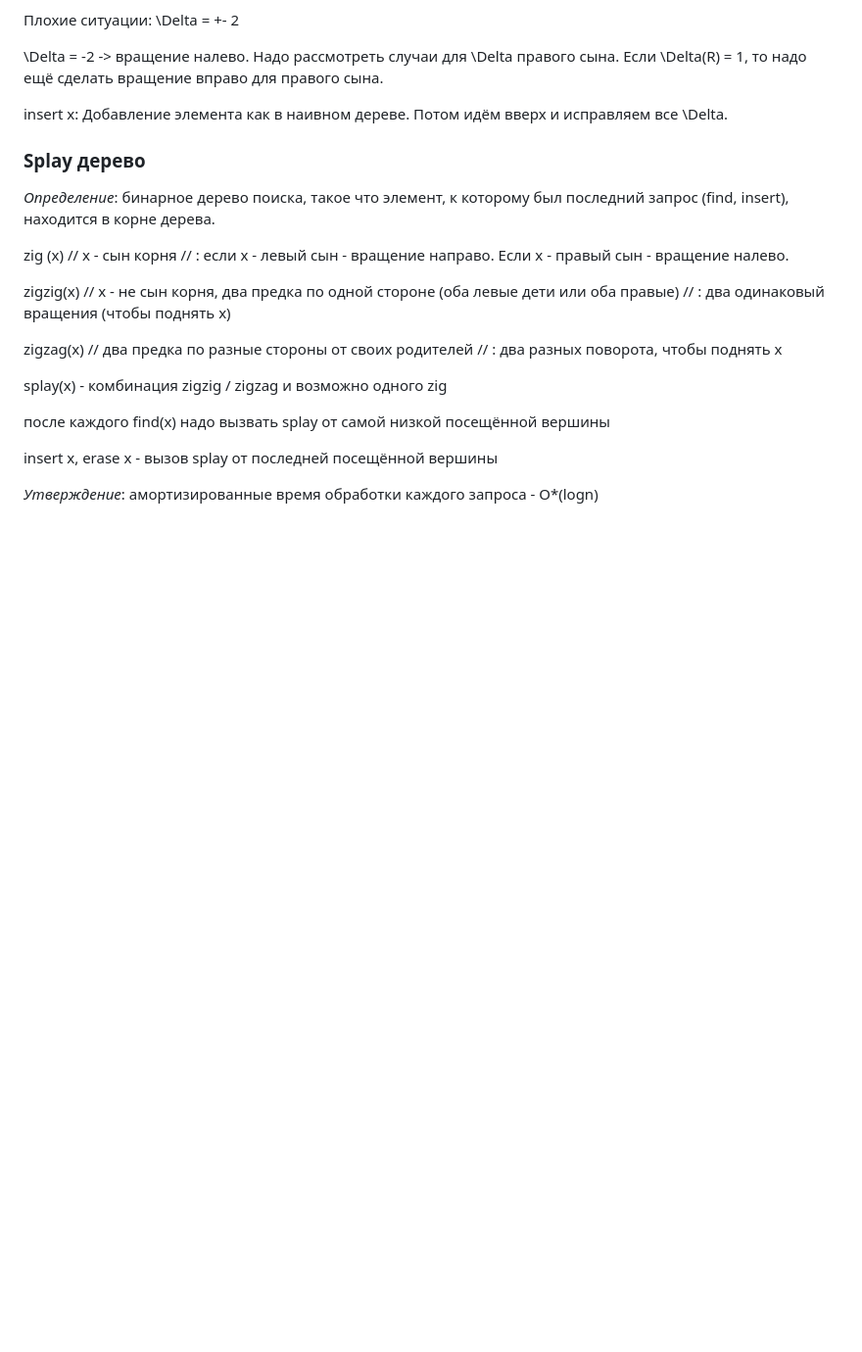
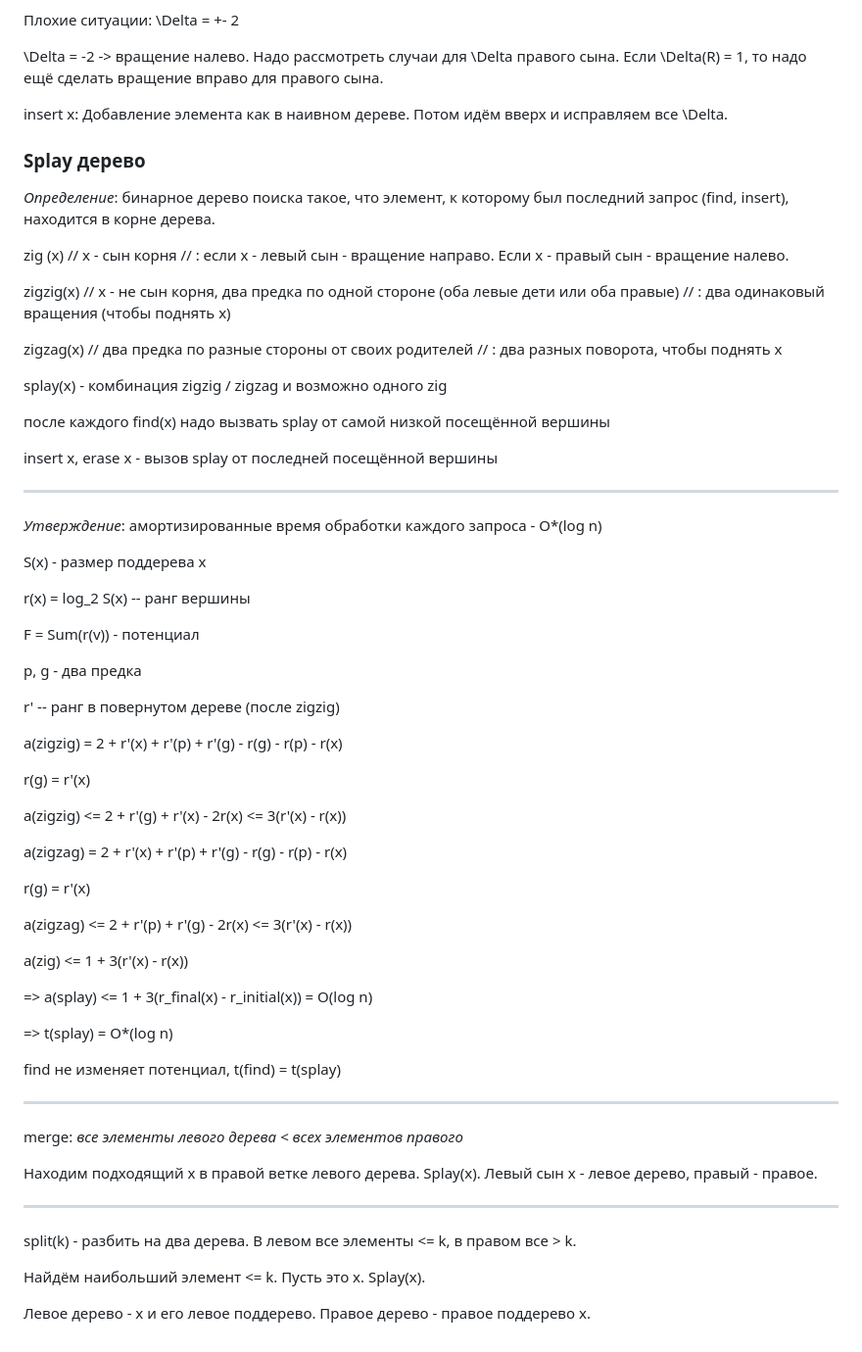
Before and after one commit to jogang0304/algorithms-mipt, a Markdown page: Другие задачи/Лекция 10 (дерево поиска)/info.md, the part around the change printed below. Shown: that part at 98% size. Rendered like a GitHub page; blank space fills up the shorter version.

Commit message:
лекция 10 (доказательство времени), лекция 11

```diff
--- a/Другие задачи/Лекция 10 (дерево поиска)/info.md
+++ b/Другие задачи/Лекция 10 (дерево поиска)/info.md
@@ -68,7 +68,7 @@ insert x: Добавление элемента как в наивном дер
 
 ### Splay дерево
 
-*Определение*: бинарное дерево поиска, такое что элемент, к которому был последний запрос (find, insert), находится в корне дерева.
+_Определение_: бинарное дерево поиска такое, что элемент, к которому был последний запрос (find, insert), находится в корне дерева.
 
 zig (x) // x - сын корня // : если x - левый сын - вращение направо. Если x - правый сын - вращение налево.
 
@@ -82,4 +82,50 @@ splay(x) - комбинация zigzig / zigzag и возможно одного
 
 insert x, erase x - вызов splay от последней посещённой вершины
 
-*Утверждение*: амортизированные время обработки каждого запроса - O*(logn)
+---
+
+_Утверждение_: амортизированные время обработки каждого запроса - O\*(log n)
+
+S(x) - размер поддерева x
+
+r(x) = log_2 S(x) -- ранг вершины
+
+F = Sum(r(v)) - потенциал
+
+p, g - два предка
+
+r' -- ранг в повернутом дереве (после zigzig)
+
+a(zigzig) = 2 + r'(x) + r'(p) + r'(g) - r(g) - r(p) - r(x)
+
+r(g) = r'(x)
+
+a(zigzig) <= 2 + r'(g) + r'(x) - 2r(x) <= 3(r'(x) - r(x))
+
+a(zigzag) = 2 + r'(x) + r'(p) + r'(g) - r(g) - r(p) - r(x)
+
+r(g) = r'(x)
+
+a(zigzag) <= 2 + r'(p) + r'(g) - 2r(x) <= 3(r'(x) - r(x))
+
+a(zig) <= 1 + 3(r'(x) - r(x))
+
+=> a(splay) <= 1 + 3(r_final(x) - r_initial(x)) = O(log n)
+
+=> t(splay) = O\*(log n)
+
+find не изменяет потенциал, t(find) = t(splay)
+
+---
+
+merge: _все элементы левого дерева < всех элементов правого_
+
+Находим подходящий x в правой ветке левого дерева. Splay(x). Левый сын x - левое дерево, правый - правое.
+
+---
+
+split(k) - разбить на два дерева. В левом все элементы <= k, в правом все > k.
+
+Найдём наибольший элемент <= k. Пусть это x. Splay(x).
+
+Левое дерево - x и его левое поддерево. Правое дерево - правое поддерево x.
```
Also changed, not shown: other parts of Другие задачи/Лекция 10 (дерево поиска)/info.md (+2 -2 lines), Другие задачи/Лекция 11/info.md (added, +41 -0 lines).
